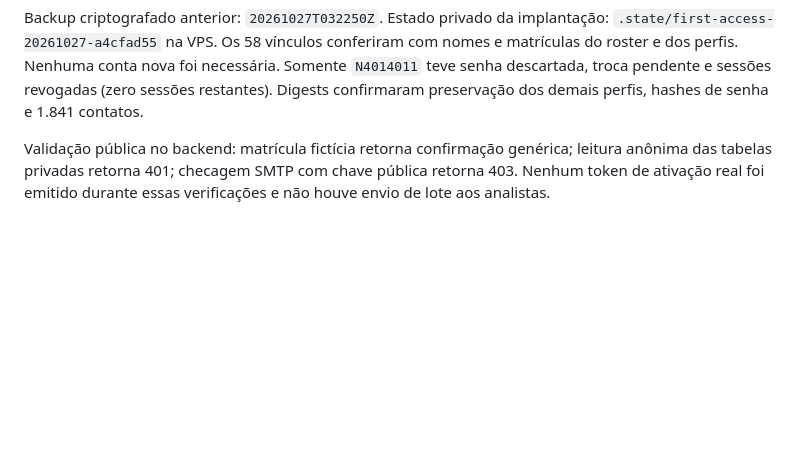
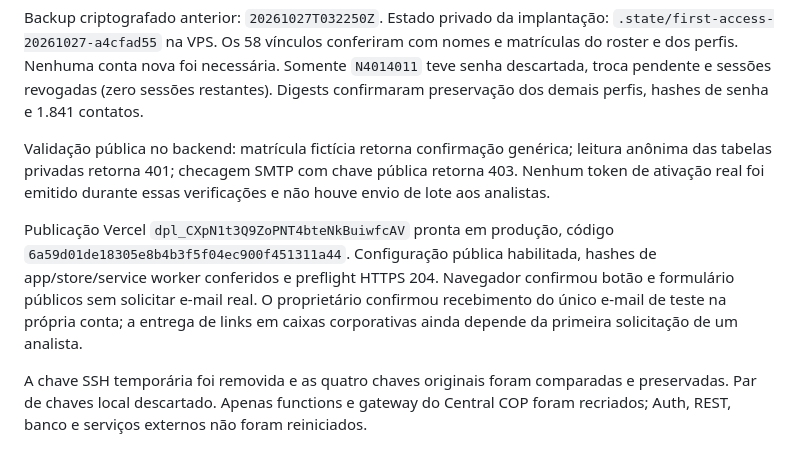
Before and after one commit to nlsoarez/central-cop-escalonamentos, a Markdown page: docs/PRIMEIRO-ACESSO.md, the part around the change. GitHub-like rendering; blank space fills up the shorter version.

Commit message:
Record first access production checks and SSH cleanup

```diff
--- a/docs/PRIMEIRO-ACESSO.md
+++ b/docs/PRIMEIRO-ACESSO.md
@@ -45,3 +45,7 @@ A autenticação SMTP foi validada localmente e dentro do Edge Runtime real usan
 Backup criptografado anterior: `20261027T032250Z`. Estado privado da implantação: `.state/first-access-20261027-a4cfad55` na VPS. Os 58 vínculos conferiram com nomes e matrículas do roster e dos perfis. Nenhuma conta nova foi necessária. Somente `N4014011` teve senha descartada, troca pendente e sessões revogadas (zero sessões restantes). Digests confirmaram preservação dos demais perfis, hashes de senha e 1.841 contatos.
 
 Validação pública no backend: matrícula fictícia retorna confirmação genérica; leitura anônima das tabelas privadas retorna 401; checagem SMTP com chave pública retorna 403. Nenhum token de ativação real foi emitido durante essas verificações e não houve envio de lote aos analistas.
+
+Publicação Vercel `dpl_CXpN1t3Q9ZoPNT4bteNkBuiwfcAV` pronta em produção, código `6a59d01de18305e8b4b3f5f04ec900f451311a44`. Configuração pública habilitada, hashes de app/store/service worker conferidos e preflight HTTPS 204. Navegador confirmou botão e formulário públicos sem solicitar e-mail real. O proprietário confirmou recebimento do único e-mail de teste na própria conta; a entrega de links em caixas corporativas ainda depende da primeira solicitação de um analista.
+
+A chave SSH temporária foi removida e as quatro chaves originais foram comparadas e preservadas. Par de chaves local descartado. Apenas functions e gateway do Central COP foram recriados; Auth, REST, banco e serviços externos não foram reiniciados.
```
